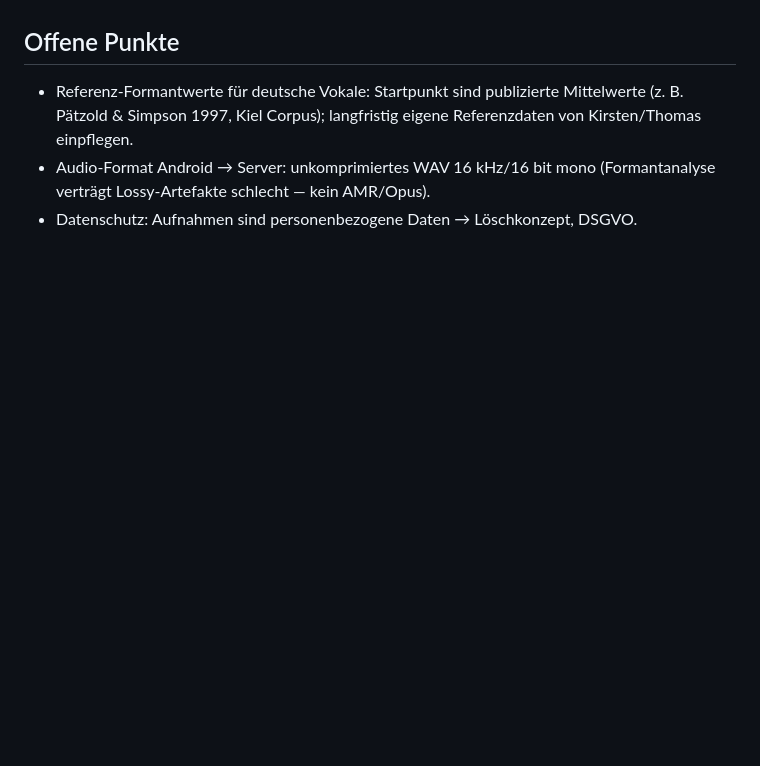
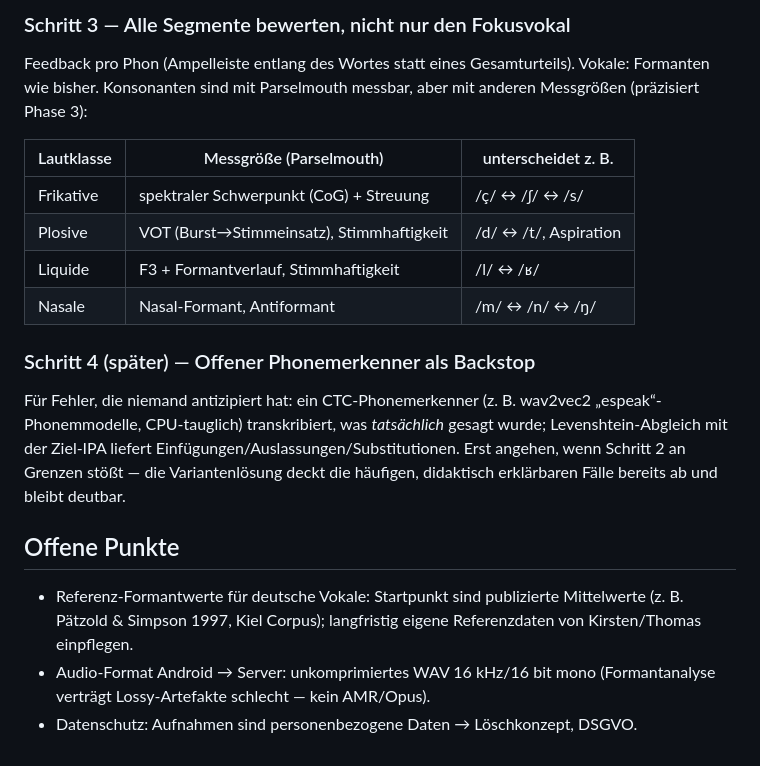
Before and after one commit to tpfuhl/mundwerk, a Markdown page: PLAN.md, the part around one of its changes. Rendered like a GitHub page; blank space fills up the shorter version.

```diff
--- a/PLAN.md
+++ b/PLAN.md
@@ -176,3 +228,23 @@ formants = snd.to_formant_burg(max_number_of_formants=5,
+### Schritt 3 — Alle Segmente bewerten, nicht nur den Fokusvokal
+Feedback pro Phon (Ampelleiste entlang des Wortes statt eines
+Gesamturteils). Vokale: Formanten wie bisher. Konsonanten sind mit
+Parselmouth messbar, aber mit anderen Messgrößen (präzisiert Phase 3):
+
+| Lautklasse | Messgröße (Parselmouth) | unterscheidet z. B. |
+|---|---|---|
+| Frikative | spektraler Schwerpunkt (CoG) + Streuung | /ç/ ↔ /ʃ/ ↔ /s/ |
+| Plosive | VOT (Burst→Stimmeinsatz), Stimmhaftigkeit | /d/ ↔ /t/, Aspiration |
+| Liquide | F3 + Formantverlauf, Stimmhaftigkeit | /l/ ↔ /ʁ/ |
+| Nasale | Nasal-Formant, Antiformant | /m/ ↔ /n/ ↔ /ŋ/ |
+
+### Schritt 4 (später) — Offener Phonemerkenner als Backstop
+Für Fehler, die niemand antizipiert hat: ein CTC-Phonemerkenner
+(z. B. wav2vec2 „espeak“-Phonemmodelle, CPU-tauglich) transkribiert,
+was *tatsächlich* gesagt wurde; Levenshtein-Abgleich mit der Ziel-IPA
+liefert Einfügungen/Auslassungen/Substitutionen. Erst angehen, wenn
+Schritt 2 an Grenzen stößt — die Variantenlösung deckt die häufigen,
+didaktisch erklärbaren Fälle bereits ab und bleibt deutbar.
+
 ## Offene Punkte
 
 - Referenz-Formantwerte für deutsche Vokale: Startpunkt sind publizierte
```
Also changed, not shown: other parts of PLAN.md (+52 -0 lines).
